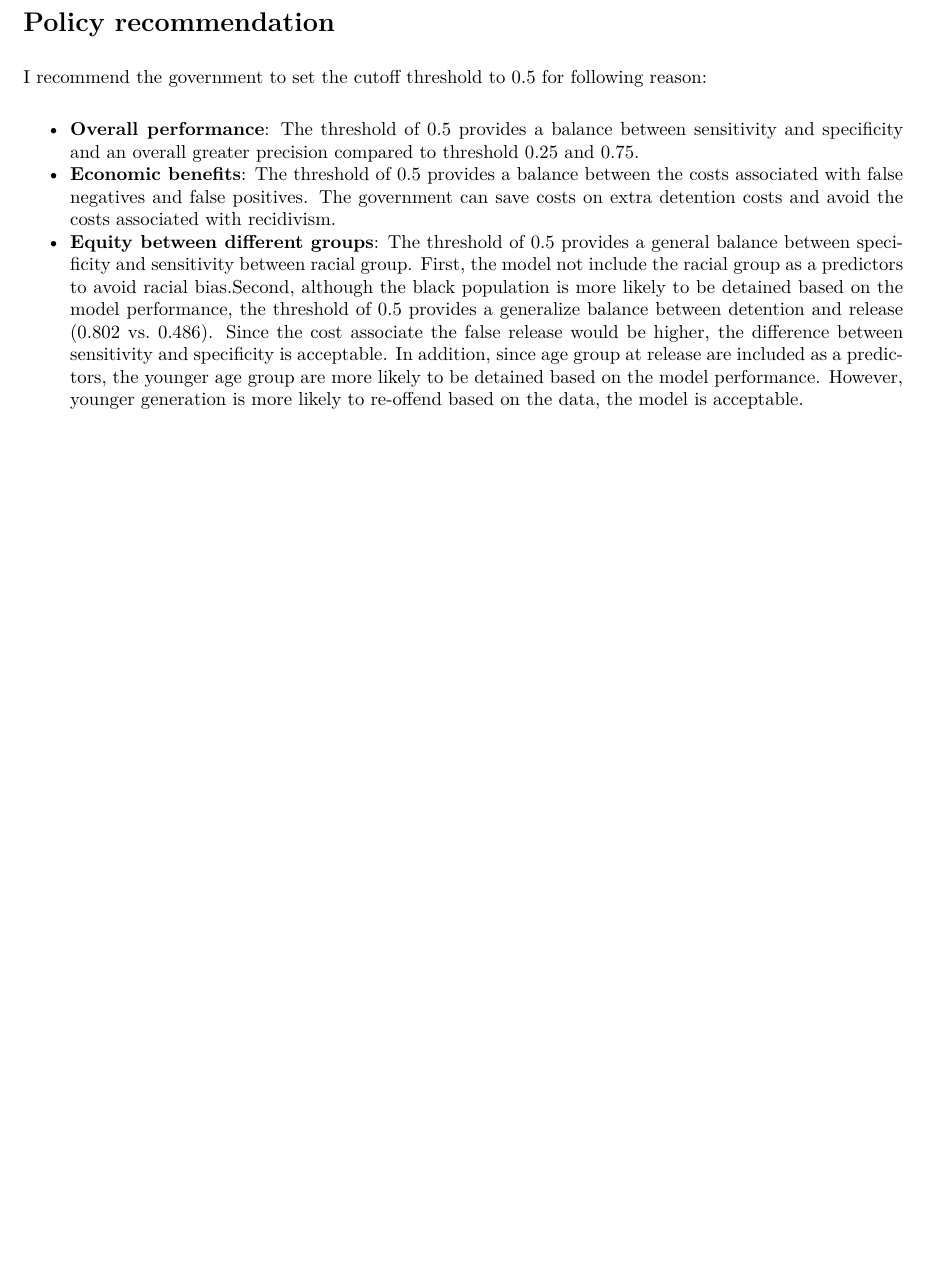
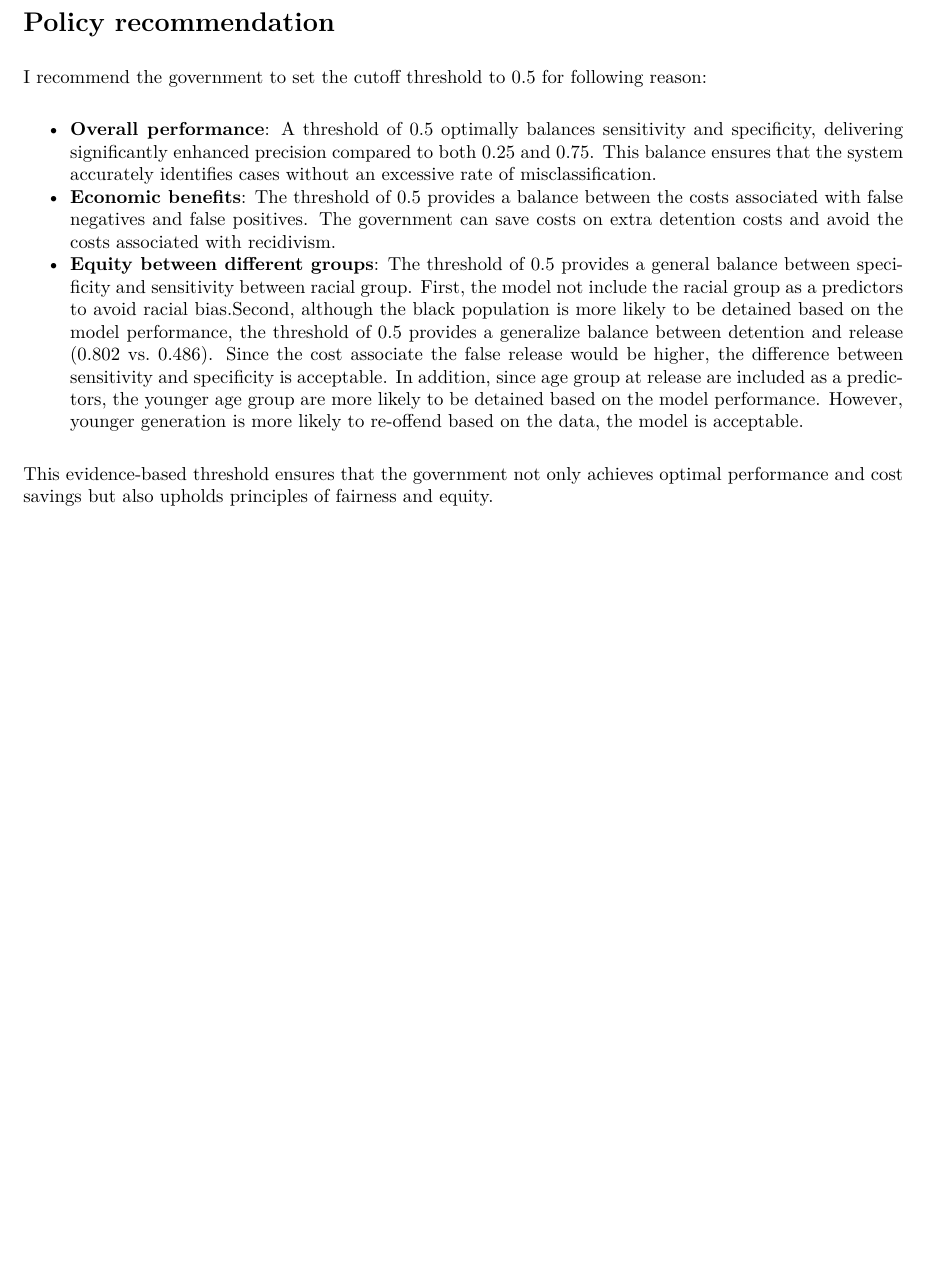
Before and after one commit to MUSA-Zhanchao/PPA_assignment, an R Markdown document (assignment4/assignment4.Rmd): part of page 12 of 12, cut so that both start at the same text, the shorter picture padded with empty space. The pictures show the output file assignment4/assignment4.pdf that the author committed with the source.

Commit message:
Assignment 4: Logistic Regression for Parole Reform #52 finished and polish

```diff
--- a/assignment4/assignment4.Rmd
+++ b/assignment4/assignment4.Rmd
@@ -315,6 +315,8 @@ Since the costs associated with false negative are roughly 3- 3.5 times higher t
 
 I recommend the government to set the cutoff threshold to 0.5 for following reason:
 
-- **Overall performance**: The threshold of 0.5 provides a balance between sensitivity and specificity and an overall greater precision compared to threshold 0.25 and 0.75.
+- **Overall performance**: A threshold of 0.5 optimally balances sensitivity and specificity, delivering significantly enhanced precision compared to both 0.25 and 0.75. This balance ensures that the system accurately identifies cases without an excessive rate of misclassification.
 - **Economic benefits**: The threshold of 0.5 provides a balance between the costs associated with false negatives and false positives. The government can save costs on extra detention costs and avoid the costs associated with recidivism.
 - **Equity between different groups**: The threshold of 0.5 provides a general balance between specificity and sensitivity between racial group. First, the model not include the racial group as a predictors to avoid racial bias.Second, although the black population is more likely to be detained based on the model performance, the threshold of 0.5 provides a generalize balance between detention and release (0.802 vs. 0.486). Since the cost associate the false release would be higher, the difference between sensitivity and specificity is acceptable. In addition, since age group at release are included as a predictors, the younger age group are more likely to be detained based on the model performance. However, younger generation is more likely to re-offend based on the data, the model is acceptable.
+
+This evidence-based threshold ensures that the government not only achieves optimal performance and cost savings but also upholds principles of fairness and equity.
```
Also changed, not shown: assignment4/assignment4_html.Rmd (+3 -1 lines), assignment4/assignment4.pdf, 2 other files.
